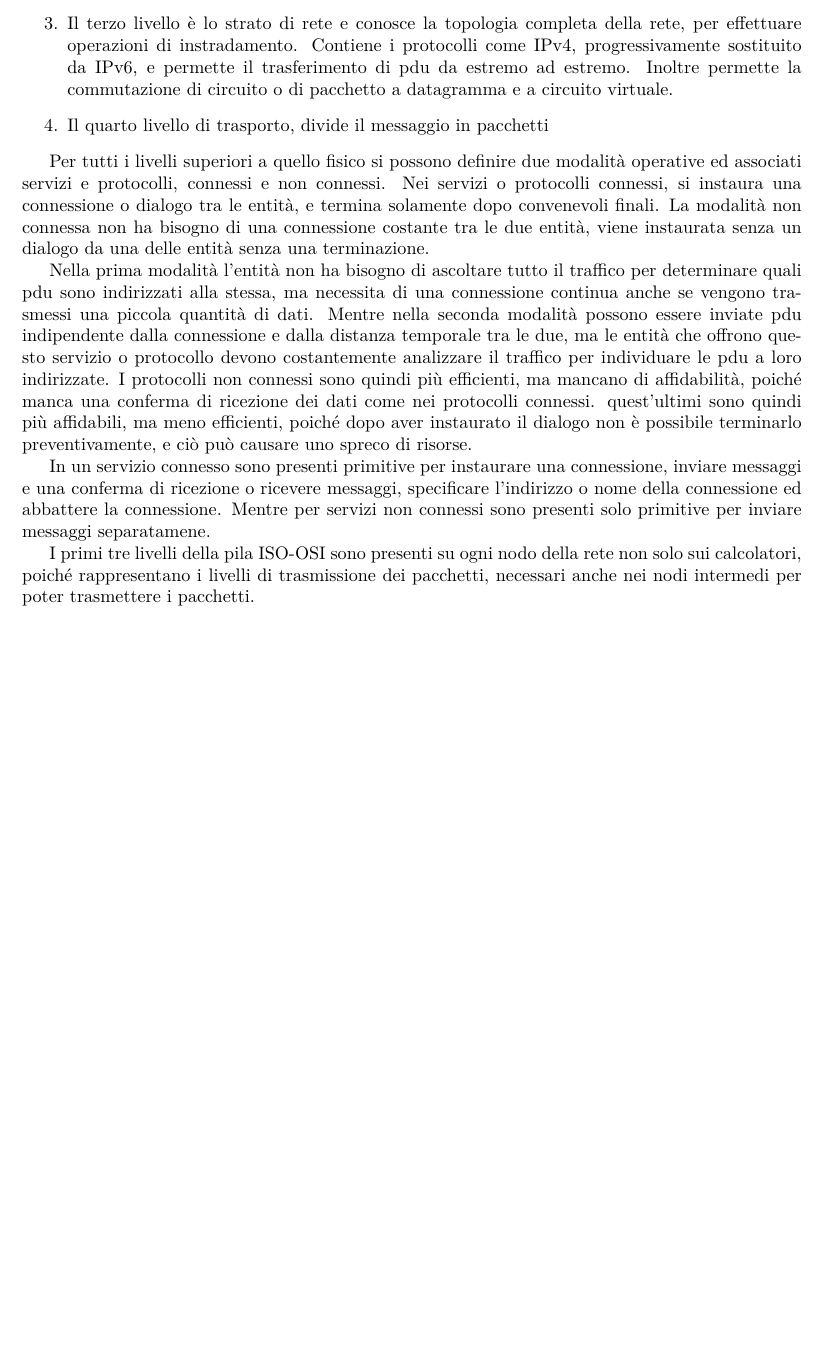
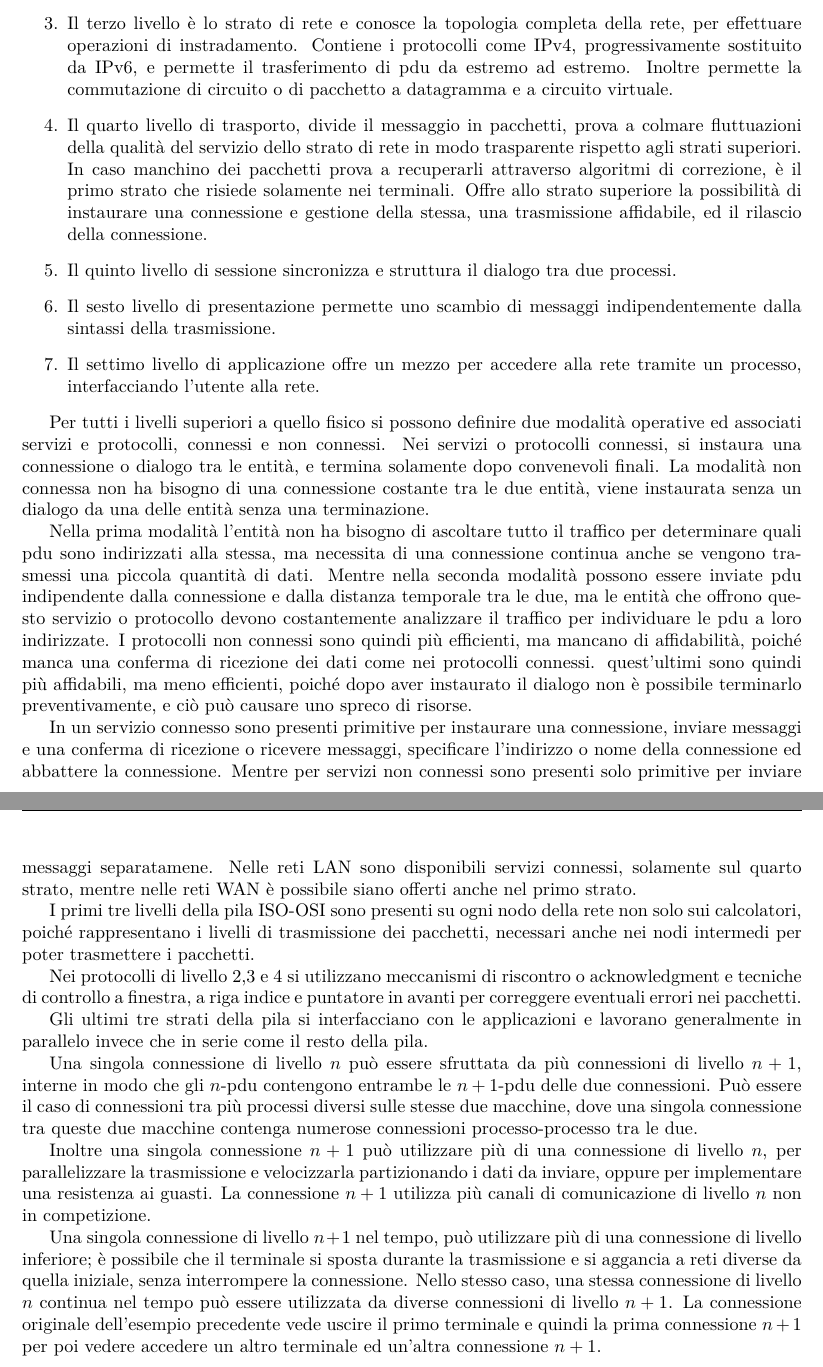
Before and after one commit to 00Darxk/Reti-di-Calcolatori, a LaTeX document (Reti_di_Calcolatori.tex): part of page 7 of 10 before the commit and two parts of pages 7 and 8 of 11 after it, the two joined at a grey line, cut so that both start at the same text, the shorter picture padded with empty space. Compiled offline with pdfLaTeX.

Commit message:
Completato: Modello ISO-OSI

```diff
--- a/Reti_di_Calcolatori.tex
+++ b/Reti_di_Calcolatori.tex
@@ -217,9 +217,13 @@ I diversi livelli di questo modello presentano le seguenti funzioni:
   \item Il terzo livello è lo strato di rete e conosce la topologia completa della rete, per effettuare operazioni di instradamento. Contiene i protocolli come IPv4,
   progressivamente sostituito da IPv6, e permette il trasferimento di pdu da estremo ad estremo. Inoltre permette la commutazione di circuito o di pacchetto a datagramma e
   a circuito virtuale.
-  \item Il quarto livello di trasporto, divide il messaggio in pacchetti
-
-
+  \item Il quarto livello di trasporto, divide il messaggio in pacchetti, prova a colmare fluttuazioni della qualità del servizio dello strato di rete in modo
+  trasparente rispetto agli strati superiori. In caso manchino dei pacchetti prova a recuperarli attraverso algoritmi di correzione, è il primo strato che risiede
+  solamente nei terminali. Offre allo strato superiore la possibilità di instaurare una connessione e gestione della stessa, una trasmissione affidabile, ed il rilascio
+  della connessione.
+  \item Il quinto livello di sessione sincronizza e struttura il dialogo tra due processi.
+  \item Il sesto livello di presentazione permette uno scambio di messaggi indipendentemente dalla sintassi della trasmissione.
+  \item Il settimo livello di applicazione offre un mezzo per accedere alla rete tramite un processo, interfacciando l'utente alla rete.
 \end{enumerate}
 
 Per tutti i livelli superiori a quello fisico si possono definire due modalità operative ed associati servizi e protocolli, connessi e non connessi. Nei servizi o
@@ -236,19 +240,35 @@ sono quindi più affidabili, ma meno efficienti, poiché dopo aver instaurato il
 
 In un servizio connesso sono presenti primitive per instaurare una connessione, inviare messaggi e una conferma di ricezione o ricevere messaggi, specificare
 l'indirizzo o nome della connessione ed abbattere la connessione. Mentre per servizi non connessi sono presenti solo primitive per inviare messaggi separatamene.
+Nelle reti LAN sono disponibili servizi connessi, solamente sul quarto strato, mentre nelle reti WAN è possibile siano offerti anche nel primo strato.
+
+
 
 I primi tre livelli della pila ISO-OSI sono presenti su ogni nodo della rete non solo sui calcolatori, poiché rappresentano i livelli di trasmissione dei pacchetti,
 necessari anche nei nodi intermedi per poter trasmettere i pacchetti.
 
+Nei protocolli di livello 2,3 e 4 si utilizzano meccanismi di riscontro o acknowledgment e tecniche di controllo a finestra, a riga indice e puntatore in avanti per
+correggere eventuali errori nei pacchetti.
 
+Gli ultimi tre strati della pila si interfacciano con le applicazioni e lavorano generalmente in parallelo invece che in serie come il resto della pila.
 
+Una singola connessione di livello $n$ può essere sfruttata da più connessioni di livello $n+1$, interne in modo che gli $n$-pdu contengono entrambe le $n+1$-pdu delle due
+connessioni. Può essere il caso di connessioni tra più processi diversi sulle stesse due macchine, dove una singola connessione tra queste due macchine contenga numerose
+connessioni processo-processo tra le due.
 
-%% todo aggiungere lezioni 27 sett; 2, 4, 9 ott
+Inoltre una singola connessione $n+1$ può utilizzare più di una connessione di livello $n$, per parallelizzare la trasmissione e velocizzarla partizionando i dati da
+inviare, oppure per implementare una resistenza ai guasti. La connessione $n+1$ utilizza più canali di comunicazione di livello $n$ non in competizione.
 
+Una singola connessione di livello $n+1$ nel tempo, può utilizzare più di una connessione di livello inferiore; è possibile che il terminale si sposta durante la
+trasmissione e si aggancia a reti diverse da quella iniziale, senza interrompere la connessione.
+Nello stesso caso, una stessa connessione di livello $n$ continua nel tempo può essere utilizzata da diverse connessioni di livello $n+1$. La connessione originale dell'esempio
+precedente vede uscire il primo terminale e quindi la prima connessione $n+1$ per poi vedere accedere un altro terminale ed un'altra connessione $n+1$.
 
 \clearpage
 
 \section{Standard IEEE 802}
+
+%% TODO aggiungere lezioni 2, 4, 9 ott
 
 %% add
 
```
Also changed, not shown: Reti_di_Calcolatori.pdf, Reti_di_Calcolatori.tex (12 more changed lines).
